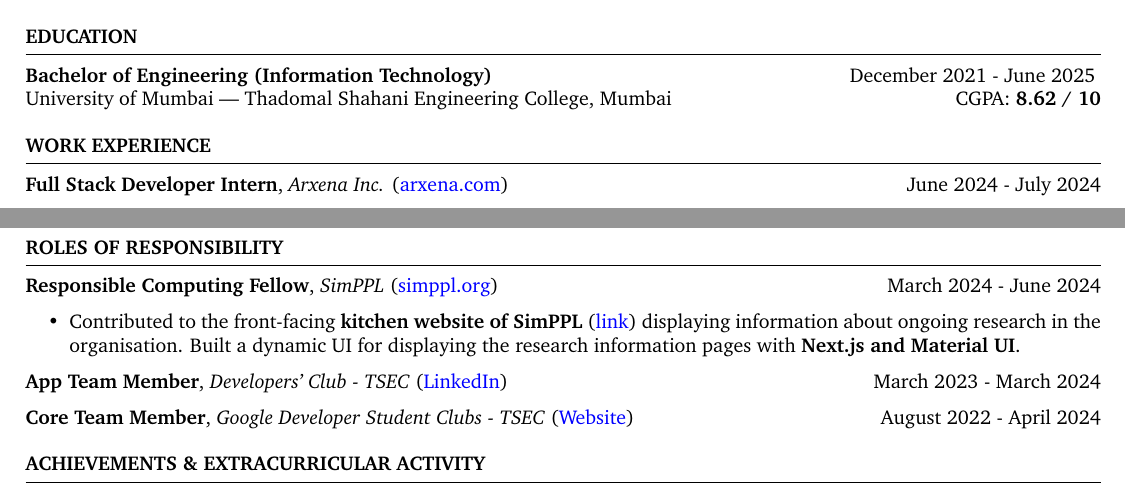
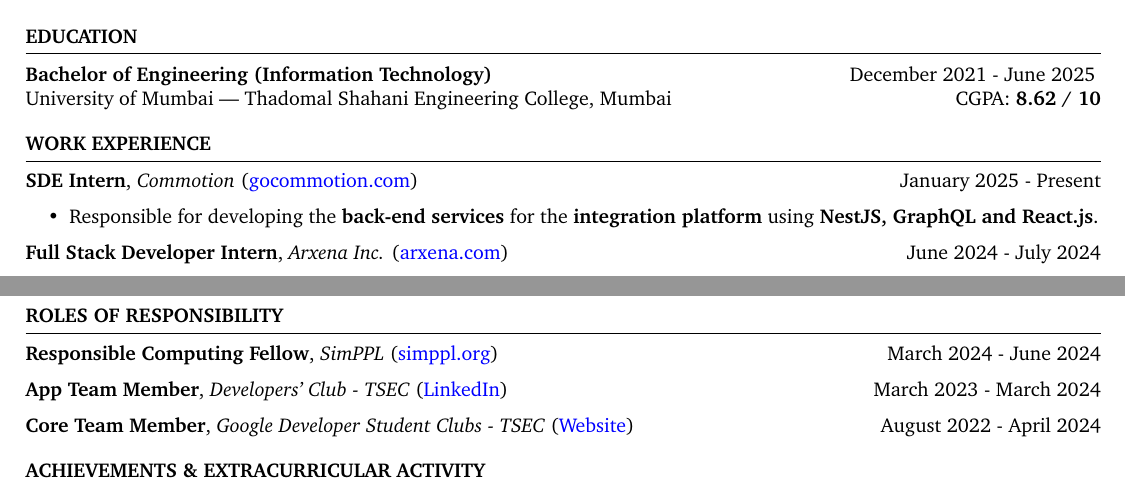
Before and after one commit to ninadnaik10/resume, a LaTeX CV (resume.tex): two parts of the page, joined at a grey line, cut so that both start at the same text. Compiled offline with pdfLaTeX.

Commit message:
Add Commotion Internship

```diff
--- a/resume.tex
+++ b/resume.tex
@@ -56,6 +56,13 @@
 
 
 \begin{rSection}{WORK EXPERIENCE}
+
+    \textbf{SDE Intern}, \textit{Commotion} (\href{https://gocommotion.com}{gocommotion.com})  \hfill January 2025 - Present
+
+    \begin{itemize}
+        \itemsep -6pt {}
+        \item Responsible for developing the \textbf{back-end services} for the \textbf{integration platform} using \textbf{NestJS, GraphQL and React.js}.
+    \end{itemize}
 
     \textbf{Full Stack Developer Intern}, \textit{Arxena Inc.} (\href{https://arxena.com}{arxena.com})  \hfill June 2024 - July 2024
 
@@ -159,12 +166,12 @@
 \begin{rSection}{ROLES OF RESPONSIBILITY}
 
     \textbf{Responsible Computing Fellow}, \textit{SimPPL} (\href{https://simppl.org/}{simppl.org}) \hfill March 2024 - June 2024
-    \begin{itemize}
-        \item Contributed to the front-facing \textbf{kitchen website of SimPPL}
-              (\href{https://kitchen.simppl.org/}{link}) displaying information about ongoing
-              research in the organisation. Built a dynamic UI for displaying the research
-              information pages with \textbf{Next.js and Material UI}.
-    \end{itemize}
+    % \begin{itemize}
+    %     \item Contributed to the front-facing \textbf{kitchen website of SimPPL}
+    %           (\href{https://kitchen.simppl.org/}{link}) displaying information about ongoing
+    %           research in the organisation. Built a dynamic UI for displaying the research
+    %           information pages with \textbf{Next.js and Material UI}.
+    % \end{itemize}
 
     \textbf{App Team Member}, \textit{Developers' Club - TSEC} (\href{https://www.linkedin.com/in/developer-s-club-tsec/}{LinkedIn})\hfill March 2023 - March 2024
     % \begin{itemize}
```
Also changed, not shown: 1 other file.
